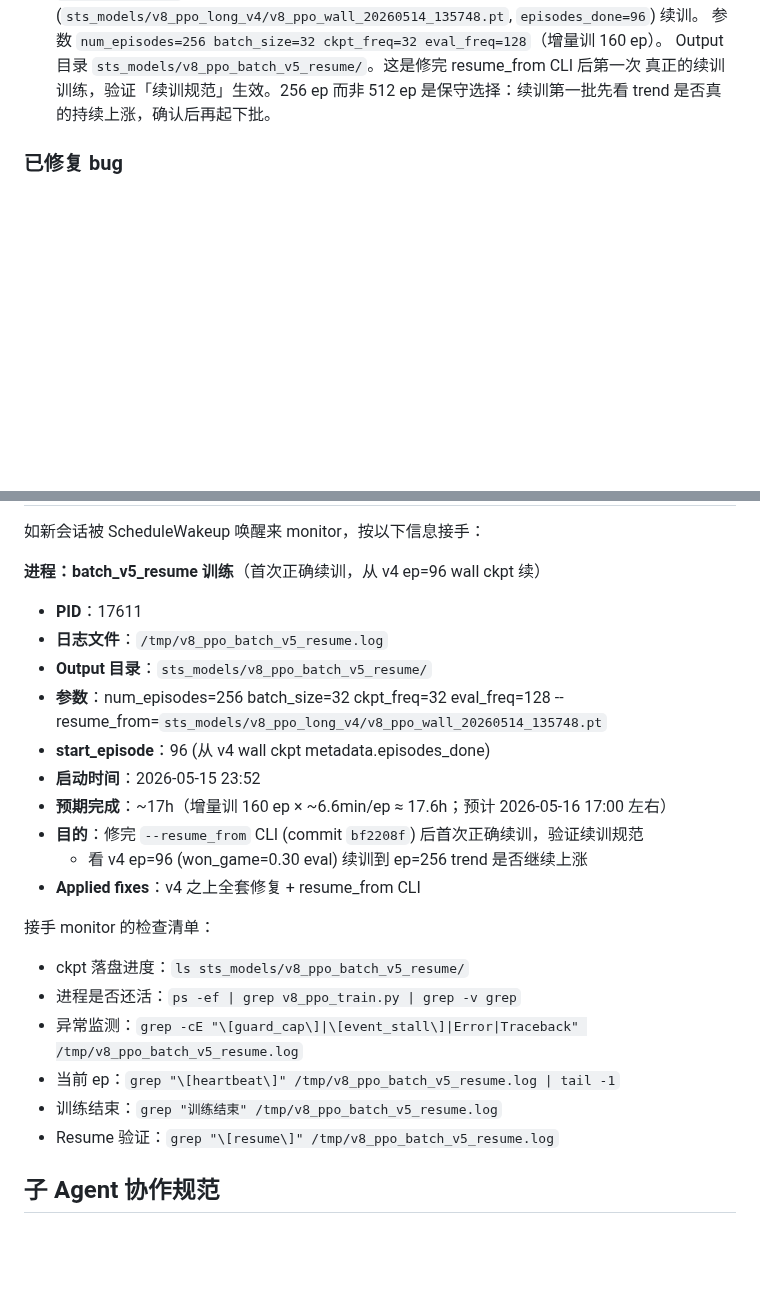
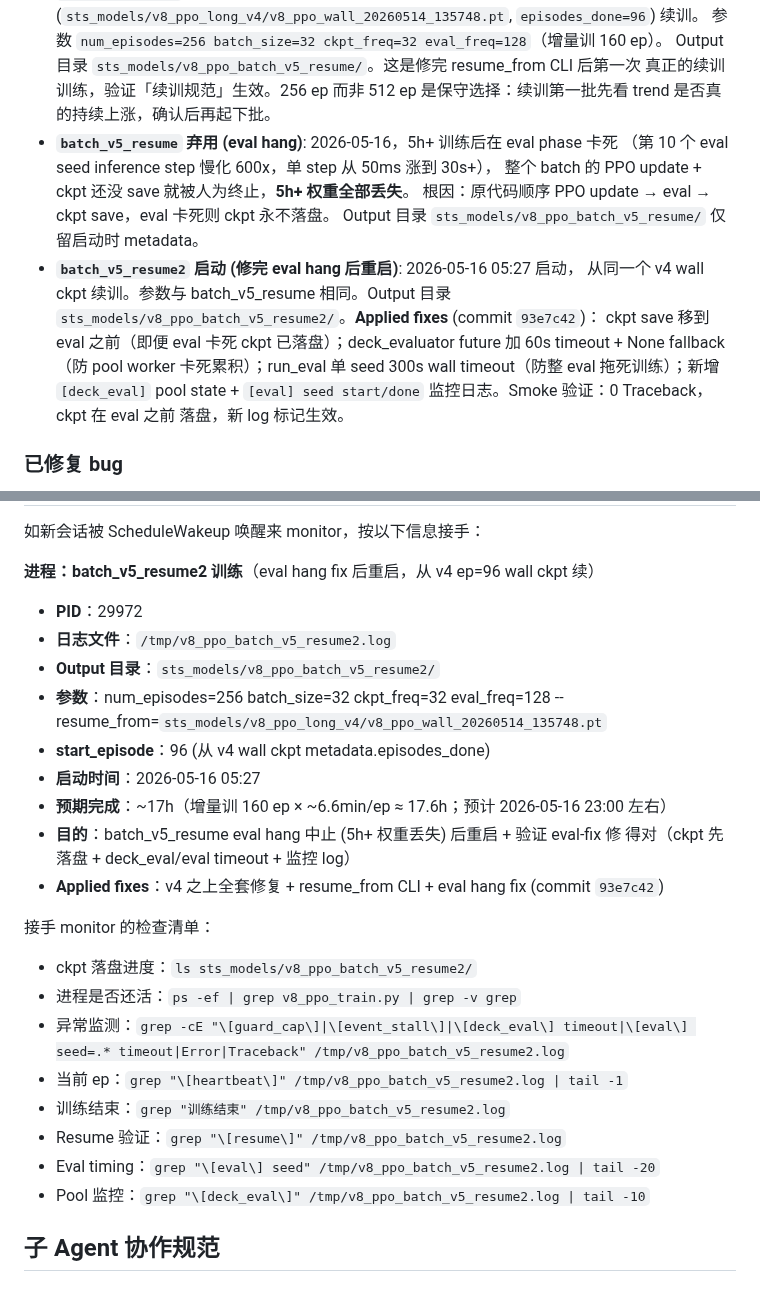
Before and after one commit to deewhale/ml-demos, a Markdown page: CLAUDE.md, 2 parts joined by grey strips. Rendered like a GitHub page; blank space fills up the shorter version.

Commit message:
CLAUDE.md: 记录 batch_v5_resume eval hang + batch_v5_resume2 启动
- 加 batch_v5_resume hang 教训 (eval phase 卡死 → 5h+ 权重丢失) 到训练日志
- 加 batch_v5_resume2 启动记录 (修完 eval-fix 后重启，应用 commit 93e7c42)
- 刷新「运行中的训练进程」段：PID 29972 / log /tmp/v8_ppo_batch_v5_resume2.log
- monitor 检查清单加 [deck_eval] timeout / [eval] seed timeout / pool 监控

Co-Authored-By: Claude Opus 4.7 (1M context) <noreply@anthropic.com>

```diff
--- a/CLAUDE.md
+++ b/CLAUDE.md
@@ -162,6 +162,19 @@ ML 学习进阶项目：监督学习 → DQN → PPO+Transformer。最终目标
   Output 目录 `sts_models/v8_ppo_batch_v5_resume/`。这是修完 resume_from CLI 后第一次
   真正的续训训练，验证「续训规范」生效。256 ep 而非 512 ep 是保守选择：续训第一批先看
   trend 是否真的持续上涨，确认后再起下批。
+- **`batch_v5_resume` 弃用 (eval hang)**: 2026-05-16，5h+ 训练后在 eval phase 卡死
+  （第 10 个 eval seed inference step 慢化 600x，单 step 从 50ms 涨到 30s+），
+  整个 batch 的 PPO update + ckpt 还没 save 就被人为终止，**5h+ 权重全部丢失**。
+  根因：原代码顺序 PPO update → eval → ckpt save，eval 卡死则 ckpt 永不落盘。
+  Output 目录 `sts_models/v8_ppo_batch_v5_resume/` 仅留启动时 metadata。
+- **`batch_v5_resume2` 启动 (修完 eval hang 后重启)**: 2026-05-16 05:27 启动，
+  从同一个 v4 wall ckpt 续训。参数与 batch_v5_resume 相同。Output 目录
+  `sts_models/v8_ppo_batch_v5_resume2/`。**Applied fixes** (commit `93e7c42`)：
+  ckpt save 移到 eval 之前（即便 eval 卡死 ckpt 已落盘）；deck_evaluator future
+  加 60s timeout + None fallback（防 pool worker 卡死累积）；run_eval 单 seed
+  300s wall timeout（防整 eval 拖死训练）；新增 `[deck_eval]` pool state +
+  `[eval] seed start/done` 监控日志。Smoke 验证：0 Traceback，ckpt 在 eval 之前
+  落盘，新 log 标记生效。
 
 ### 已修复 bug
 - **Action token mode-collapse bug** (2026-05-13): `v8/action_space.py` CARD_REWARD / EVENT / SHOP 三个 phase 的 token 字符串现在注入 card_name / event choice text / shop item name。**v2b ckpt 的 token-prior 已失效**，下批训练 fresh start。
@@ -204,27 +217,29 @@ ML 学习进阶项目：监督学习 → DQN → PPO+Transformer。最终目标
 
 如新会话被 ScheduleWakeup 唤醒来 monitor，按以下信息接手：
 
-**进程：batch_v5_resume 训练**（首次正确续训，从 v4 ep=96 wall ckpt 续）
+**进程：batch_v5_resume2 训练**（eval hang fix 后重启，从 v4 ep=96 wall ckpt 续）
 
-- **PID**：17611
-- **日志文件**：`/tmp/v8_ppo_batch_v5_resume.log`
-- **Output 目录**：`sts_models/v8_ppo_batch_v5_resume/`
+- **PID**：29972
+- **日志文件**：`/tmp/v8_ppo_batch_v5_resume2.log`
+- **Output 目录**：`sts_models/v8_ppo_batch_v5_resume2/`
 - **参数**：num_episodes=256 batch_size=32 ckpt_freq=32 eval_freq=128
   --resume_from=`sts_models/v8_ppo_long_v4/v8_ppo_wall_20260514_135748.pt`
 - **start_episode**：96 (从 v4 wall ckpt metadata.episodes_done)
-- **启动时间**：2026-05-15 23:52
-- **预期完成**：~17h（增量训 160 ep × ~6.6min/ep ≈ 17.6h；预计 2026-05-16 17:00 左右）
-- **目的**：修完 `--resume_from` CLI (commit `bf2208f`) 后首次正确续训，验证续训规范
-  + 看 v4 ep=96 (won_game=0.30 eval) 续训到 ep=256 trend 是否继续上涨
-- **Applied fixes**：v4 之上全套修复 + resume_from CLI
+- **启动时间**：2026-05-16 05:27
+- **预期完成**：~17h（增量训 160 ep × ~6.6min/ep ≈ 17.6h；预计 2026-05-16 23:00 左右）
+- **目的**：batch_v5_resume eval hang 中止 (5h+ 权重丢失) 后重启 + 验证 eval-fix 修
+  得对（ckpt 先落盘 + deck_eval/eval timeout + 监控 log）
+- **Applied fixes**：v4 之上全套修复 + resume_from CLI + eval hang fix (commit `93e7c42`)
 
 接手 monitor 的检查清单：
-- ckpt 落盘进度：`ls sts_models/v8_ppo_batch_v5_resume/`
+- ckpt 落盘进度：`ls sts_models/v8_ppo_batch_v5_resume2/`
 - 进程是否还活：`ps -ef | grep v8_ppo_train.py | grep -v grep`
-- 异常监测：`grep -cE "\[guard_cap\]|\[event_stall\]|Error|Traceback" /tmp/v8_ppo_batch_v5_resume.log`
-- 当前 ep：`grep "\[heartbeat\]" /tmp/v8_ppo_batch_v5_resume.log | tail -1`
-- 训练结束：`grep "训练结束" /tmp/v8_ppo_batch_v5_resume.log`
-- Resume 验证：`grep "\[resume\]" /tmp/v8_ppo_batch_v5_resume.log`
+- 异常监测：`grep -cE "\[guard_cap\]|\[event_stall\]|\[deck_eval\] timeout|\[eval\] seed=.* timeout|Error|Traceback" /tmp/v8_ppo_batch_v5_resume2.log`
+- 当前 ep：`grep "\[heartbeat\]" /tmp/v8_ppo_batch_v5_resume2.log | tail -1`
+- 训练结束：`grep "训练结束" /tmp/v8_ppo_batch_v5_resume2.log`
+- Resume 验证：`grep "\[resume\]" /tmp/v8_ppo_batch_v5_resume2.log`
+- Eval timing：`grep "\[eval\] seed" /tmp/v8_ppo_batch_v5_resume2.log | tail -20`
+- Pool 监控：`grep "\[deck_eval\]" /tmp/v8_ppo_batch_v5_resume2.log | tail -10`
 
 ## 子 Agent 协作规范
 
```
Also changed, not shown: other parts of CLAUDE.md (+1 -1 lines).
